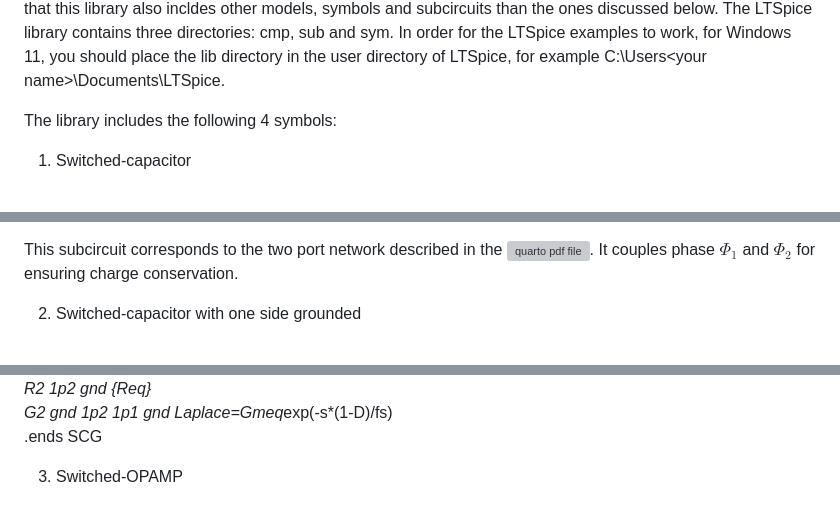
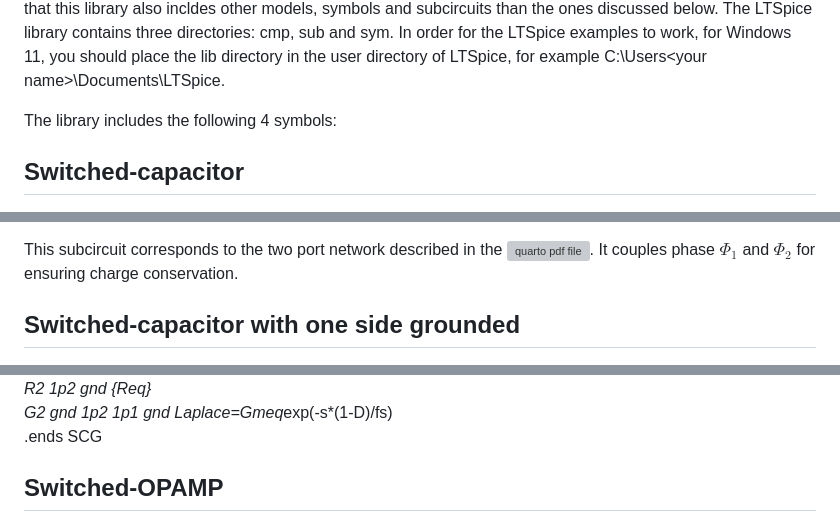
Before and after one commit to chrisenz/Analog-Circuit-Design, a Markdown page: Simulation of SC Circuits/README.md, 3 parts joined by grey strips. GitHub-like rendering; grey boxes are pictures that could not be loaded.

```diff
--- a/Simulation of SC Circuits/README.md
+++ b/Simulation of SC Circuits/README.md
@@ -4,7 +4,7 @@ This directory contains all the tools to do AC simulation of switched-capacitor
 
 The library includes the following 4 symbols:
 
-1) Switched-capacitor
+## Switched-capacitor
 
 ![Switched-capacitor.](/img/SC.png)
 
@@ -26,7 +26,7 @@ G2 2p2 1p2 1p1 2p1 Laplace=Gmeq*exp(-s*(1-D)/fs)\
 
 This subcircuit corresponds to the two port network described in the ![quarto pdf file](/Simulation%20of%20SC%20Circuits/SCC_simulation.pdf). It couples phase $\Phi_1$ and $\Phi_2$ for ensuring charge conservation.
 
-2) Switched-capacitor with one side grounded
+## Switched-capacitor with one side grounded
 
 ![Grounded switched-capacitor.](/img/SCG.png)
 
@@ -44,7 +44,7 @@ R2 1p2 gnd {Req}\
 G2 gnd 1p2 1p1 gnd Laplace=Gmeq*exp(-s*(1-D)/fs)\
 .ends SCG
 
-3) Switched-OPAMP
+## Switched-OPAMP
 
 ![Switched-OPAMP.](/img/SOPAMP.png)
 
```
Also changed, not shown: other parts of Simulation of SC Circuits/README.md (+1 -1 lines).
